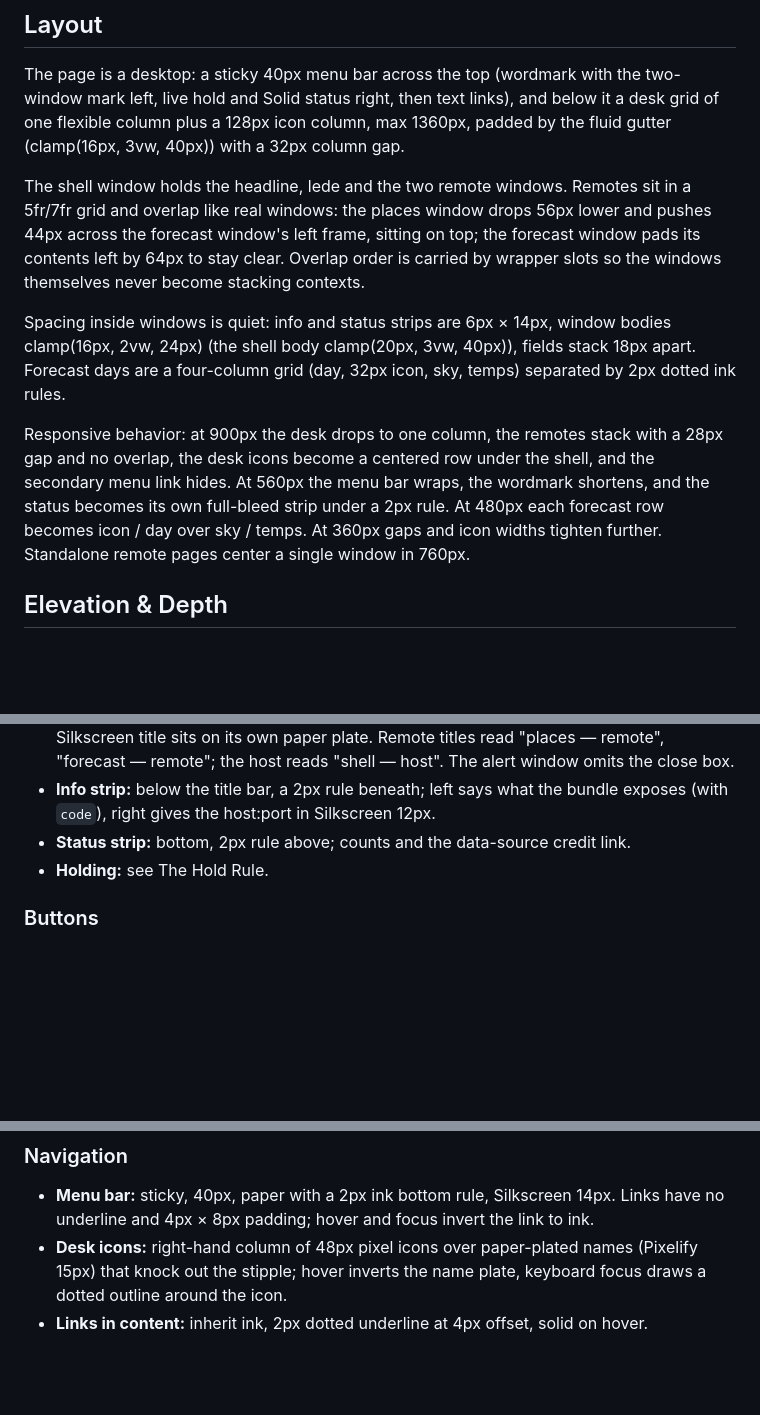
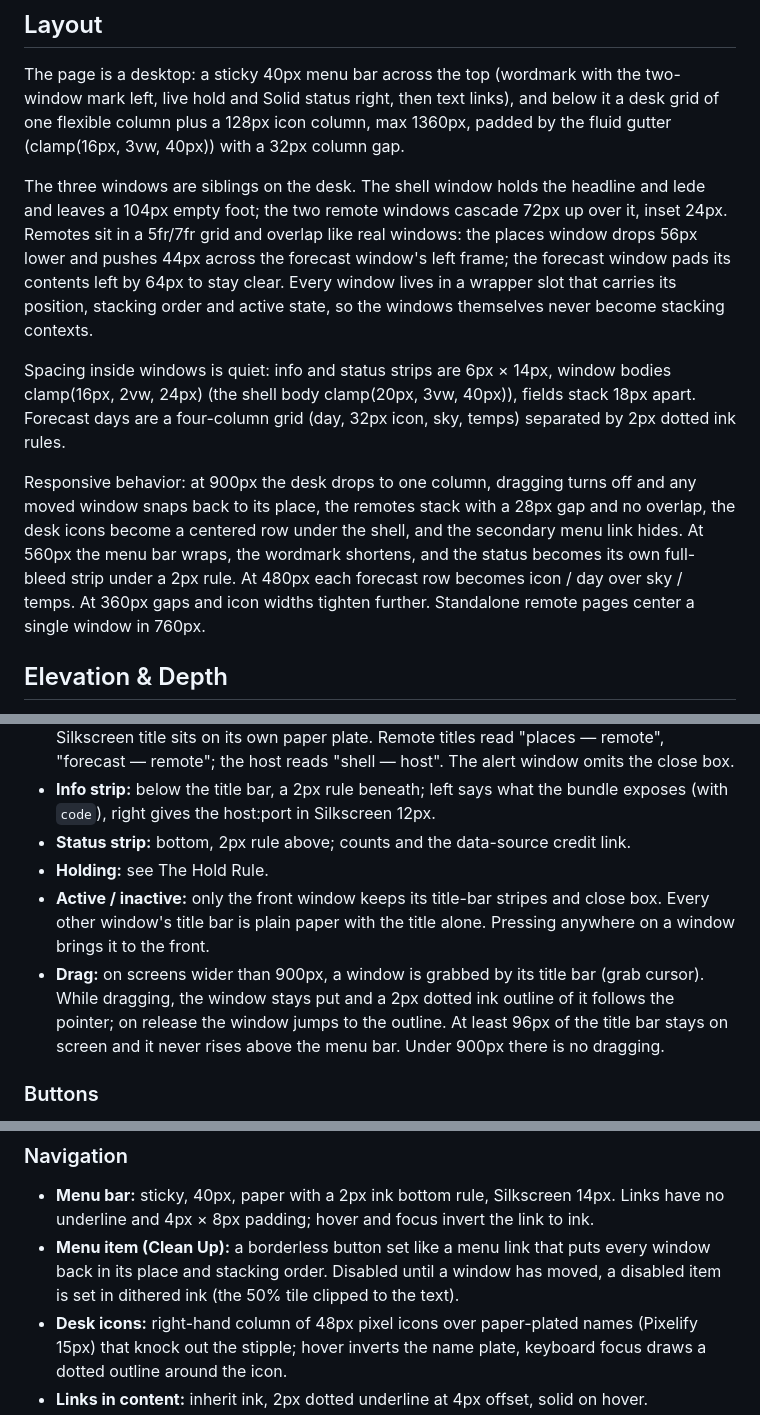
Before and after one commit to Nsttt/solid2-module-federation, a Markdown page: DESIGN.md, 3 parts joined by grey strips. Drawn GitHub-style; blank space fills up the shorter version.

```diff
--- a/DESIGN.md
+++ b/DESIGN.md
@@ -194,11 +194,11 @@ A strict one-bit palette: two values, with ordered dithers standing in for every
 
 The page is a desktop: a sticky 40px menu bar across the top (wordmark with the two-window mark left, live hold and Solid status right, then text links), and below it a desk grid of one flexible column plus a 128px icon column, max 1360px, padded by the fluid gutter (clamp(16px, 3vw, 40px)) with a 32px column gap.
 
-The shell window holds the headline, lede and the two remote windows. Remotes sit in a 5fr/7fr grid and overlap like real windows: the places window drops 56px lower and pushes 44px across the forecast window's left frame, sitting on top; the forecast window pads its contents left by 64px to stay clear. Overlap order is carried by wrapper slots so the windows themselves never become stacking contexts.
+The three windows are siblings on the desk. The shell window holds the headline and lede and leaves a 104px empty foot; the two remote windows cascade 72px up over it, inset 24px. Remotes sit in a 5fr/7fr grid and overlap like real windows: the places window drops 56px lower and pushes 44px across the forecast window's left frame; the forecast window pads its contents left by 64px to stay clear. Every window lives in a wrapper slot that carries its position, stacking order and active state, so the windows themselves never become stacking contexts.
 
 Spacing inside windows is quiet: info and status strips are 6px × 14px, window bodies clamp(16px, 2vw, 24px) (the shell body clamp(20px, 3vw, 40px)), fields stack 18px apart. Forecast days are a four-column grid (day, 32px icon, sky, temps) separated by 2px dotted ink rules.
 
-Responsive behavior: at 900px the desk drops to one column, the remotes stack with a 28px gap and no overlap, the desk icons become a centered row under the shell, and the secondary menu link hides. At 560px the menu bar wraps, the wordmark shortens, and the status becomes its own full-bleed strip under a 2px rule. At 480px each forecast row becomes icon / day over sky / temps. At 360px gaps and icon widths tighten further. Standalone remote pages center a single window in 760px.
+Responsive behavior: at 900px the desk drops to one column, dragging turns off and any moved window snaps back to its place, the remotes stack with a 28px gap and no overlap, the desk icons become a centered row under the shell, and the secondary menu link hides. At 560px the menu bar wraps, the wordmark shortens, and the status becomes its own full-bleed strip under a 2px rule. At 480px each forecast row becomes icon / day over sky / temps. At 360px gaps and icon widths tighten further. Standalone remote pages center a single window in 760px.
 
 ## Elevation & Depth
 
@@ -228,6 +228,8 @@ The signature container: every bundle, the alert and the loading placeholders ar
 - **Info strip:** below the title bar, a 2px rule beneath; left says what the bundle exposes (with `code`), right gives the host:port in Silkscreen 12px.
 - **Status strip:** bottom, 2px rule above; counts and the data-source credit link.
 - **Holding:** see The Hold Rule.
+- **Active / inactive:** only the front window keeps its title-bar stripes and close box. Every other window's title bar is plain paper with the title alone. Pressing anywhere on a window brings it to the front.
+- **Drag:** on screens wider than 900px, a window is grabbed by its title bar (grab cursor). While dragging, the window stays put and a 2px dotted ink outline of it follows the pointer; on release the window jumps to the outline. At least 96px of the title bar stays on screen and it never rises above the menu bar. Under 900px there is no dragging.
 
 ### Buttons
 - **Shape:** gently rounded (8px), 2px ink frame plus a 2px paper gap and 2px ink outer ring.
@@ -243,6 +245,7 @@ The signature container: every bundle, the alert and the loading placeholders ar
 
 ### Navigation
 - **Menu bar:** sticky, 40px, paper with a 2px ink bottom rule, Silkscreen 14px. Links have no underline and 4px × 8px padding; hover and focus invert the link to ink.
+- **Menu item (Clean Up):** a borderless button set like a menu link that puts every window back in its place and stacking order. Disabled until a window has moved, a disabled item is set in dithered ink (the 50% tile clipped to the text).
 - **Desk icons:** right-hand column of 48px pixel icons over paper-plated names (Pixelify 15px) that knock out the stipple; hover inverts the name plate, keyboard focus draws a dotted outline around the icon.
 - **Links in content:** inherit ink, 2px dotted underline at 4px offset, solid on hover.
 
```
Also changed, not shown: other parts of DESIGN.md (+1 -0 lines), README.md (+1 -1 lines), docs/holding.png, docs/settled.png, 4 other files.
